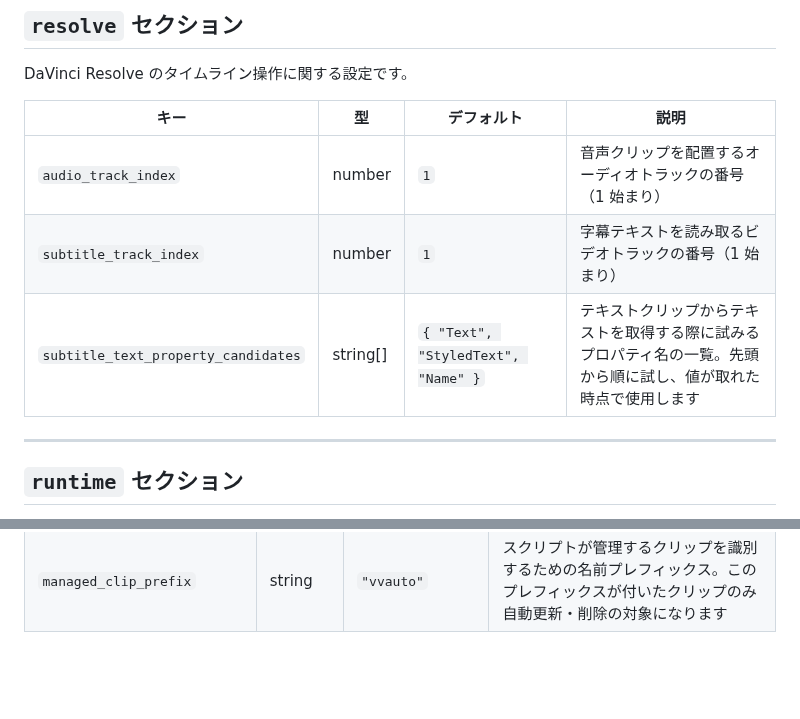
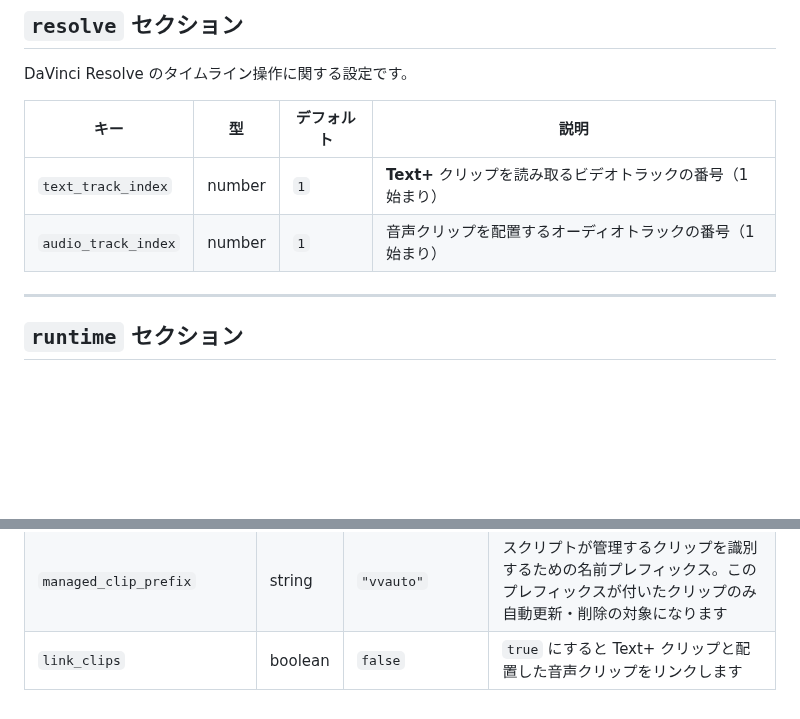
Before and after one commit to Momijinn/resolve-voicevox-auto, a Markdown page: docs/config.md, 2 parts joined by grey strips. Drawn GitHub-style; blank space fills up the shorter version.

```diff
--- a/docs/config.md
+++ b/docs/config.md
@@ -37,9 +37,8 @@ DaVinci Resolve のタイムライン操作に関する設定です。
 
 | キー | 型 | デフォルト | 説明 |
 |---|---|---|---|
+| `text_track_index` | number | `1` | **Text+** クリップを読み取るビデオトラックの番号（1 始まり） |
 | `audio_track_index` | number | `1` | 音声クリップを配置するオーディオトラックの番号（1 始まり） |
-| `subtitle_track_index` | number | `1` | 字幕テキストを読み取るビデオトラックの番号（1 始まり） |
-| `subtitle_text_property_candidates` | string[] | `{ "Text", "StyledText", "Name" }` | テキストクリップからテキストを取得する際に試みるプロパティ名の一覧。先頭から順に試し、値が取れた時点で使用します |
 
 ---
 
@@ -59,3 +58,4 @@ DaVinci Resolve のタイムライン操作に関する設定です。
 | `watch_stop_file` | string | `"./watch.stop"` | このパスにファイルが存在すると自動監視を停止します（`stop_watch.lua` が作成します） |
 | `watch_lock_file` | string | `"./watch.lock"` | 二重起動を防ぐためのロックファイルのパス |
 | `managed_clip_prefix` | string | `"vvauto"` | スクリプトが管理するクリップを識別するための名前プレフィックス。このプレフィックスが付いたクリップのみ自動更新・削除の対象になります |
+| `link_clips` | boolean | `false` | `true` にすると Text+ クリップと配置した音声クリップをリンクします |
```
Also changed, not shown: README.md (+15 -5 lines), docs/images/ss-2026-03-08-0-58-54.jpg (deleted), docs/images/ss-2026-03-09-1-20-08.jpg (added), 4 other files.
